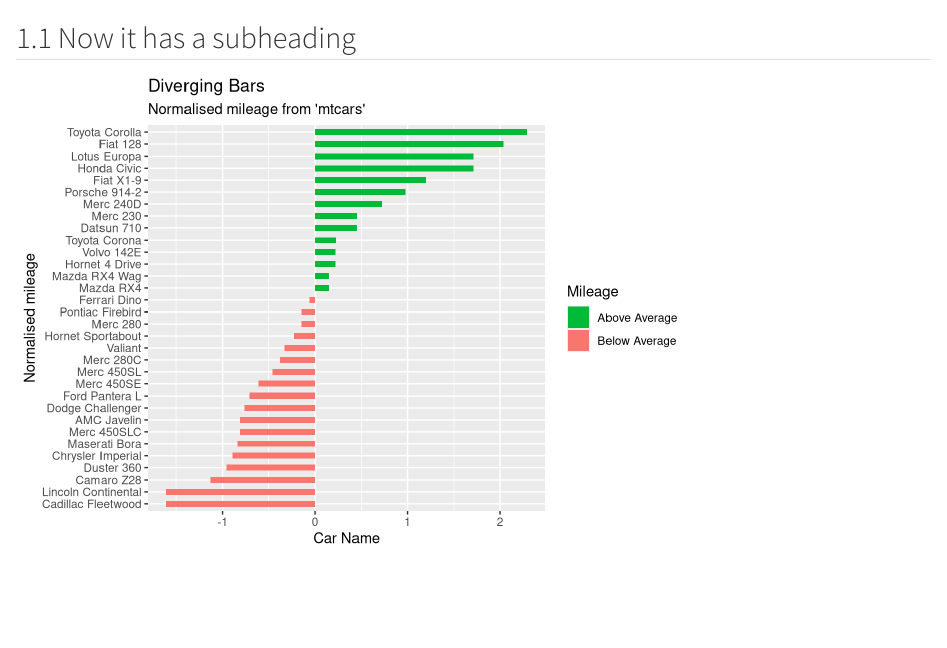
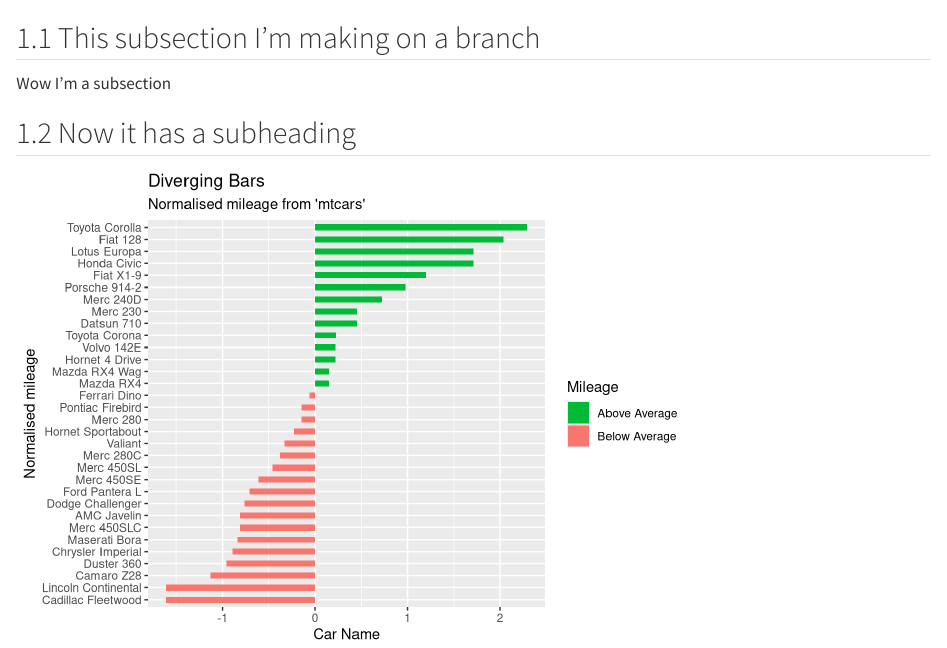
Before and after one commit to MikeLydeamore/2026-etc5513-first-repo, a Quarto document (report.qmd): the page in a window 1100 px wide, from 160 px down. Rendered offline with R 4.5, knitr and Pandoc in place of Quarto, with nearby package versions.

Commit message:
Added a branch based subsection

```diff
--- a/report.qmd
+++ b/report.qmd
@@ -26,6 +26,10 @@ flu_data <- read_csv("avian_influenza_numbers.csv")
 # First quarto doc on git {#sec-first}
 
 I'm learning how to use Github. This is in @sec-first. Next is @sec-subheading1.
+
+## This subsection I'm making on a branch
+
+Wow I'm a subsection
 
 ## Now it has a subheading {#sec-subheading1}
 
```
